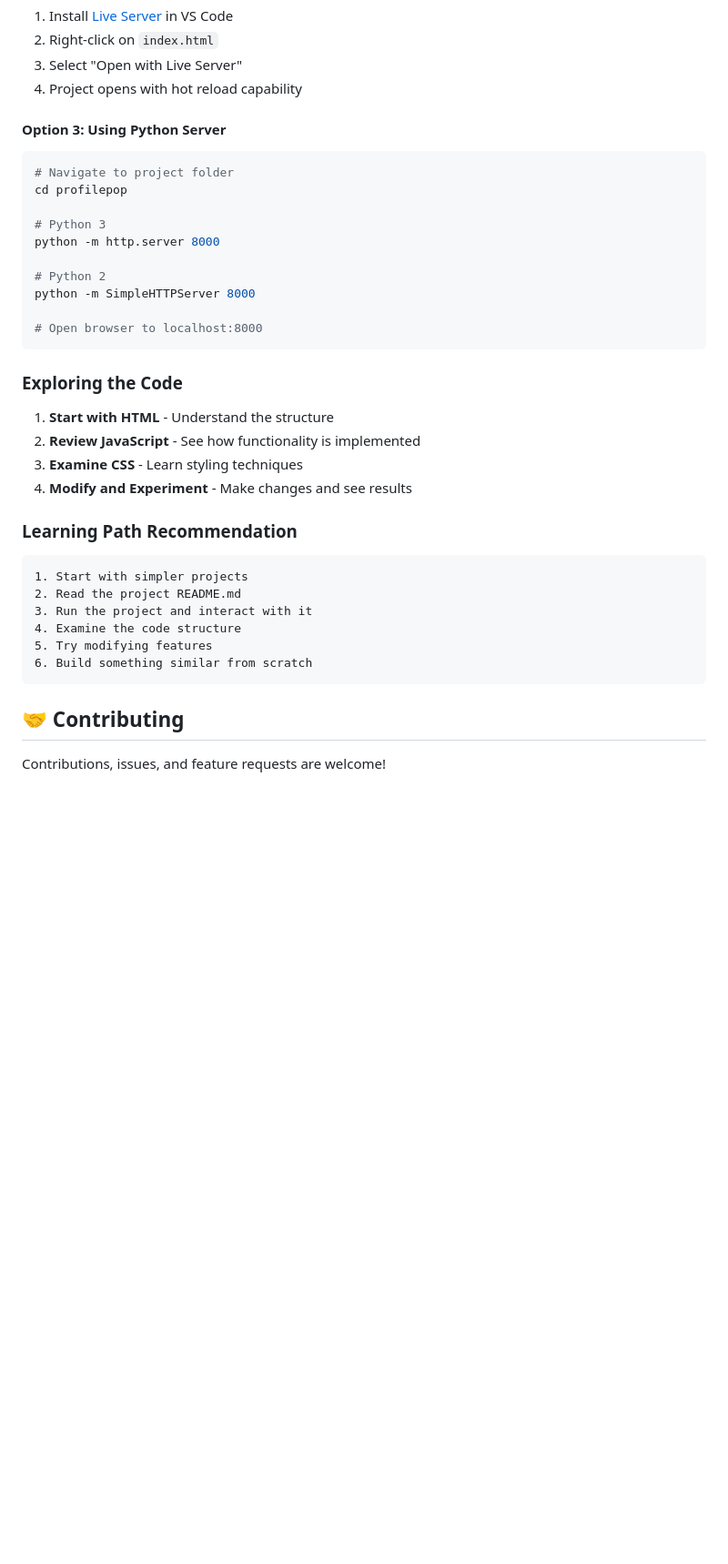
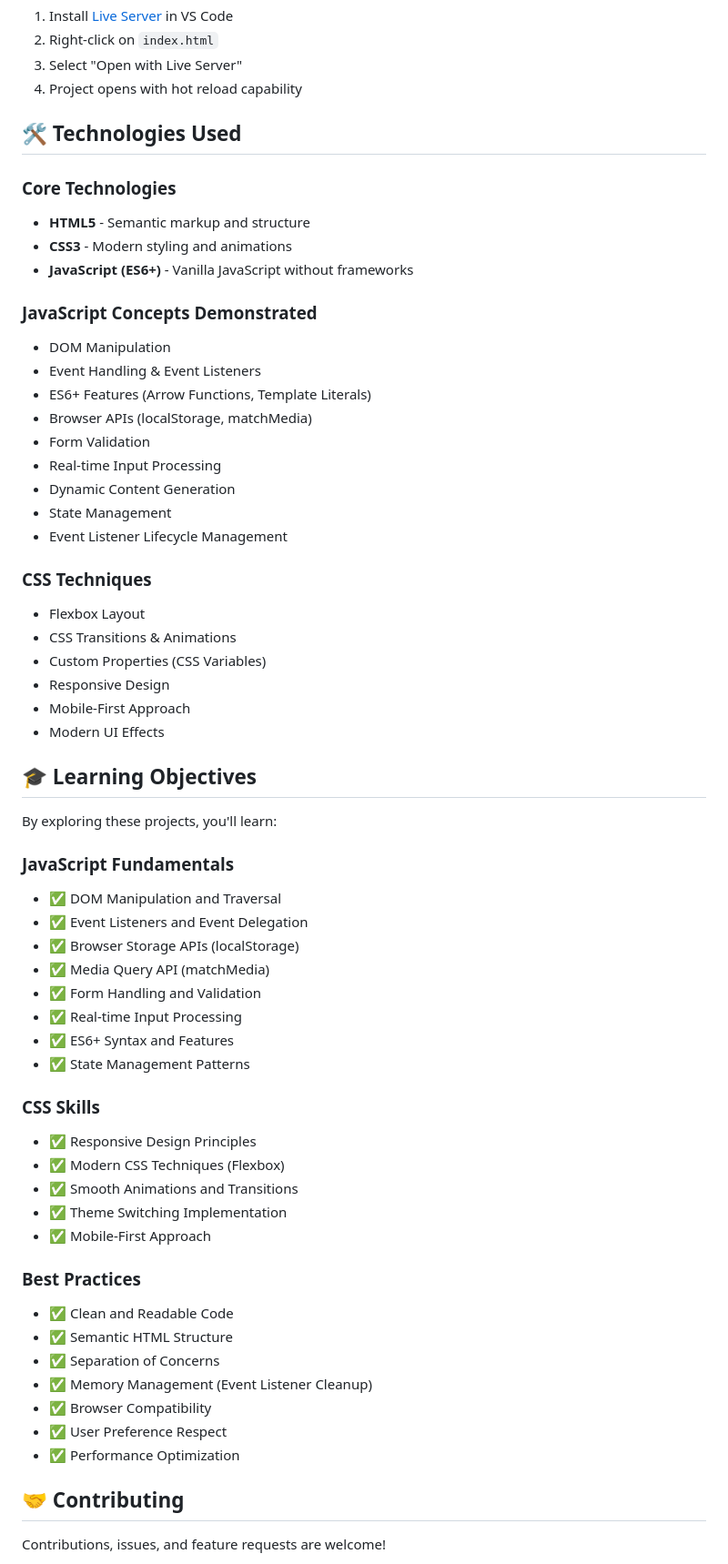
Before and after one commit to anjumhere/Core-Javascript-Projects-, a Markdown page: README.MD, the part around one of its changes. Shown at 91% size. Rendered like a GitHub page; blank space fills up the shorter version.

Commit message:
Revise README for better organization and details
Updated README to improve structure and content clarity.

````diff
--- a/README.MD
+++ b/README.MD
@@ -298,38 +137,67 @@ git clone https://github.com/YOUR-USERNAME/core-js-projects.git
 3. Select "Open with Live Server"
 4. Project opens with hot reload capability
 
-#### Option 3: Using Python Server
+## 🛠️ Technologies Used
 
-```bash
-# Navigate to project folder
-cd profilepop
+### Core Technologies
 
-# Python 3
-python -m http.server 8000
+- **HTML5** - Semantic markup and structure
+- **CSS3** - Modern styling and animations
+- **JavaScript (ES6+)** - Vanilla JavaScript without frameworks
 
-# Python 2
-python -m SimpleHTTPServer 8000
+### JavaScript Concepts Demonstrated
 
-# Open browser to localhost:8000
-```
+- DOM Manipulation
+- Event Handling & Event Listeners
+- ES6+ Features (Arrow Functions, Template Literals)
+- Browser APIs (localStorage, matchMedia)
+- Form Validation
+- Real-time Input Processing
+- Dynamic Content Generation
+- State Management
+- Event Listener Lifecycle Management
 
-### Exploring the Code
+### CSS Techniques
 
-1. **Start with HTML** - Understand the structure
-2. **Review JavaScript** - See how functionality is implemented
-3. **Examine CSS** - Learn styling techniques
-4. **Modify and Experiment** - Make changes and see results
+- Flexbox Layout
+- CSS Transitions & Animations
+- Custom Properties (CSS Variables)
+- Responsive Design
+- Mobile-First Approach
+- Modern UI Effects
 
-### Learning Path Recommendation
+## 🎓 Learning Objectives
 
-```
-1. Start with simpler projects
-2. Read the project README.md
-3. Run the project and interact with it
-4. Examine the code structure
-5. Try modifying features
-6. Build something similar from scratch
-```
+By exploring these projects, you'll learn:
+
+### JavaScript Fundamentals
+
+- ✅ DOM Manipulation and Traversal
+- ✅ Event Listeners and Event Delegation
+- ✅ Browser Storage APIs (localStorage)
+- ✅ Media Query API (matchMedia)
+- ✅ Form Handling and Validation
+- ✅ Real-time Input Processing
+- ✅ ES6+ Syntax and Features
+- ✅ State Management Patterns
+
+### CSS Skills
+
+- ✅ Responsive Design Principles
+- ✅ Modern CSS Techniques (Flexbox)
+- ✅ Smooth Animations and Transitions
+- ✅ Theme Switching Implementation
+- ✅ Mobile-First Approach
+
+### Best Practices
+
+- ✅ Clean and Readable Code
+- ✅ Semantic HTML Structure
+- ✅ Separation of Concerns
+- ✅ Memory Management (Event Listener Cleanup)
+- ✅ Browser Compatibility
+- ✅ User Preference Respect
+- ✅ Performance Optimization
 
 ## 🤝 Contributing
 
````
Also changed, not shown: other parts of README.MD (+61 -290 lines).
